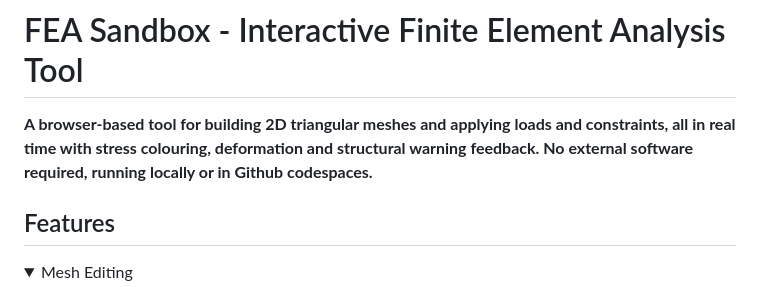
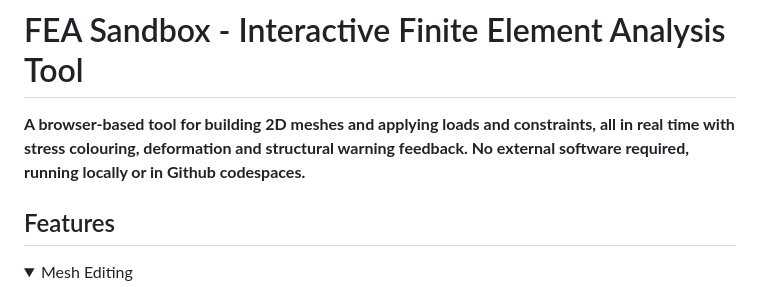
Before and after one commit to Ben-H-2/2D-Finite-Element-Analysis, a Markdown page: README.md, the part around the change. Drawn GitHub-style; folded sections open.

```diff
--- a/README.md
+++ b/README.md
@@ -1,5 +1,5 @@
 # FEA Sandbox - Interactive Finite Element Analysis Tool
-**A browser-based tool for building 2D triangular meshes and applying loads and constraints, all in real time with stress colouring, deformation and structural warning feedback. No external software required, running locally or in Github codespaces.**
+**A browser-based tool for building 2D meshes and applying loads and constraints, all in real time with stress colouring, deformation and structural warning feedback. No external software required, running locally or in Github codespaces.**
 
 ## Features
 <details>
```
